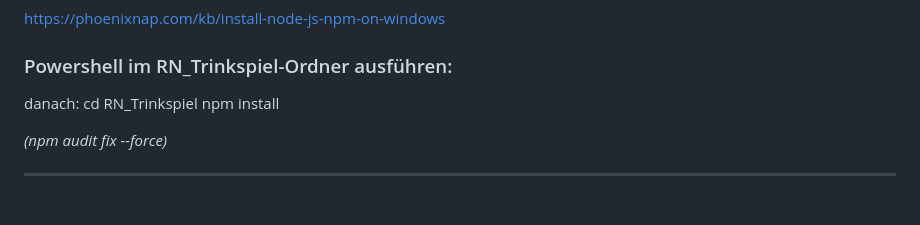
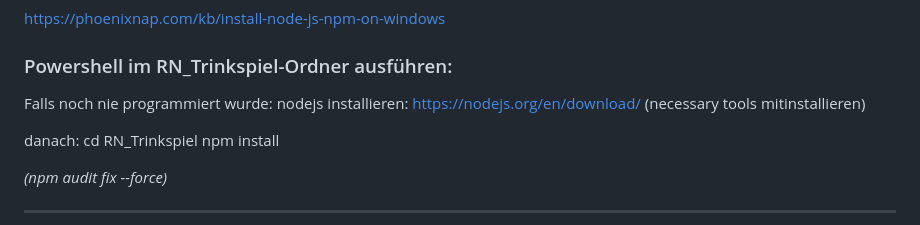
Before and after one commit to richardbendler/Spiele-App, a Markdown page: README.md, the part around the change. GitHub-like rendering; blank space fills up the shorter version.

Commit message:
readme update 2

```diff
--- a/README.md
+++ b/README.md
@@ -5,6 +5,10 @@
 https://phoenixnap.com/kb/install-node-js-npm-on-windows
 
 ### Powershell im RN_Trinkspiel-Ordner ausführen:
+
+Falls noch nie programmiert wurde:
+nodejs installieren: https://nodejs.org/en/download/
+(necessary tools mitinstallieren)
 
 danach:
 cd RN_Trinkspiel
```
